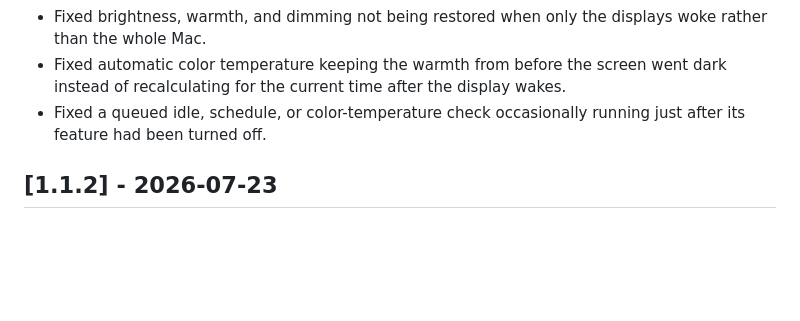
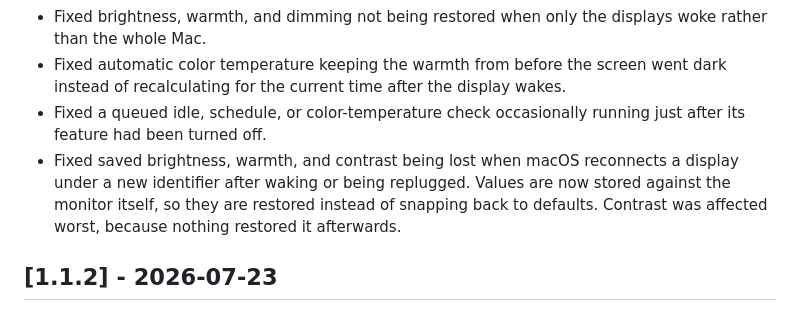
Before and after one commit to olujicz/Dimmerly, a Markdown page: CHANGELOG.md, the part around the change. GitHub-like rendering; blank space fills up the shorter version.

Commit message:
chore: note display-identity fix in 1.1.3 release notes

```diff
--- a/CHANGELOG.md
+++ b/CHANGELOG.md
@@ -16,6 +16,7 @@ Semantic Versioning.
 - Fixed brightness, warmth, and dimming not being restored when only the displays woke rather than the whole Mac.
 - Fixed automatic color temperature keeping the warmth from before the screen went dark instead of recalculating for the current time after the display wakes.
 - Fixed a queued idle, schedule, or color-temperature check occasionally running just after its feature had been turned off.
+- Fixed saved brightness, warmth, and contrast being lost when macOS reconnects a display under a new identifier after waking or being replugged. Values are now stored against the monitor itself, so they are restored instead of snapping back to defaults. Contrast was affected worst, because nothing restored it afterwards.
 
 ## [1.1.2] - 2026-07-23
 
```
